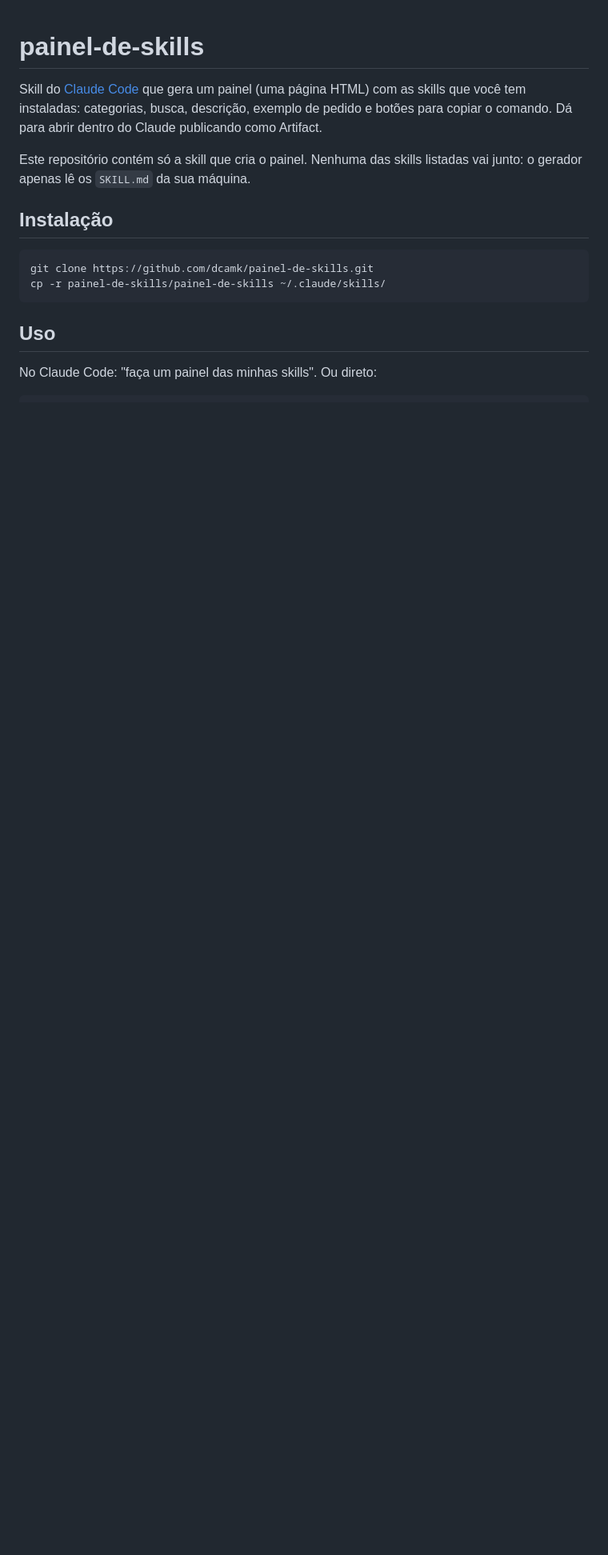
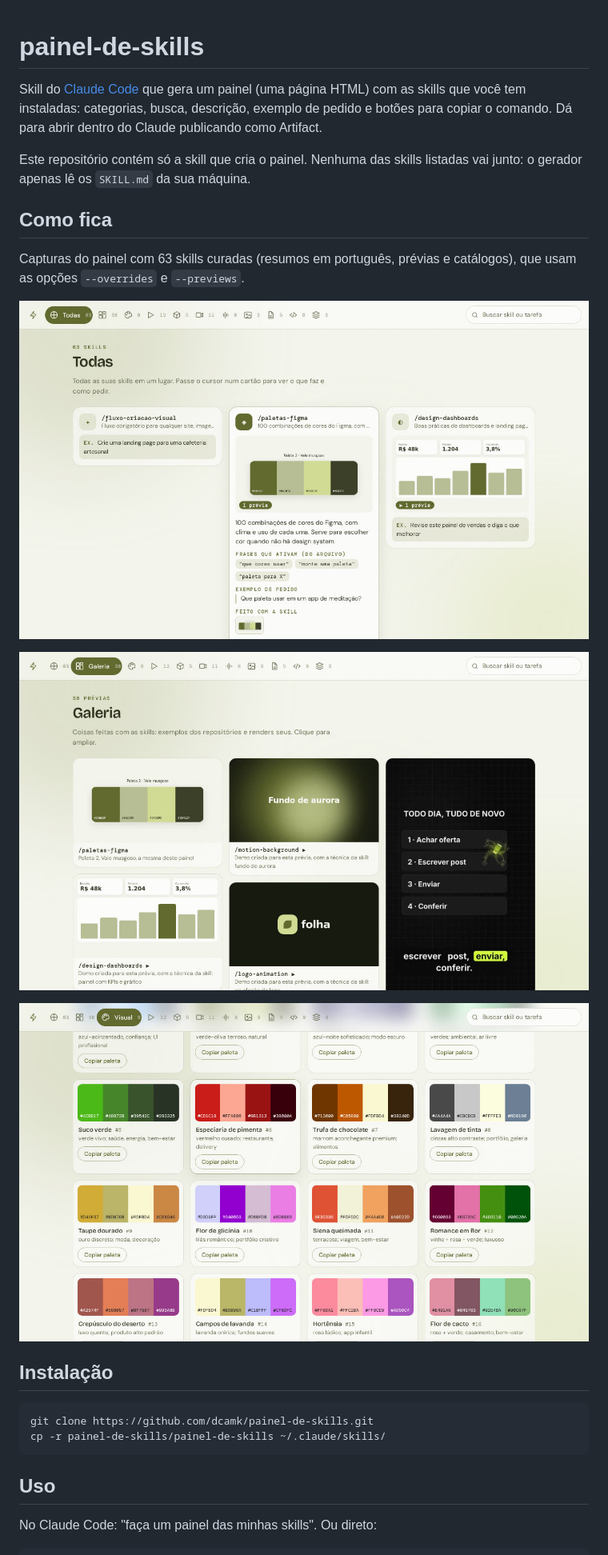
Before and after one commit to dcamk/painel-de-skills, a Markdown page: README.md, the part around one of its changes. Shown at 80% size. GitHub-like rendering; pictures changed too: docs/02-cartao-aberto.jpg (added), docs/03-galeria.jpg (added), docs/04-catalogo-paletas.jpg (added); blank space fills up the shorter version.

Commit message:
Adiciona capturas do painel ao README
Co-Authored-By: Claude Sonnet 5.5 <noreply@anthropic.com>

```diff
--- a/README.md
+++ b/README.md
@@ -3,6 +3,16 @@
 Skill do [Claude Code](https://code.claude.com/docs/en/skills) que gera um painel (uma página HTML) com as skills que você tem instaladas: categorias, busca, descrição, exemplo de pedido e botões para copiar o comando. Dá para abrir dentro do Claude publicando como Artifact.
 
 Este repositório contém só a skill que cria o painel. Nenhuma das skills listadas vai junto: o gerador apenas lê os `SKILL.md` da sua máquina.
+
+## Como fica
+
+Capturas do painel com 63 skills curadas (resumos em português, prévias e catálogos), que usam as opções `--overrides` e `--previews`.
+
+![Visão geral e cartão aberto](docs/02-cartao-aberto.jpg)
+
+![Galeria de prévias](docs/03-galeria.jpg)
+
+![Catálogo completo de paletas](docs/04-catalogo-paletas.jpg)
 
 ## Instalação
 
```
Also changed, not shown: other parts of README.md (+2 -1 lines), docs/01-visao-geral.jpg (added).
